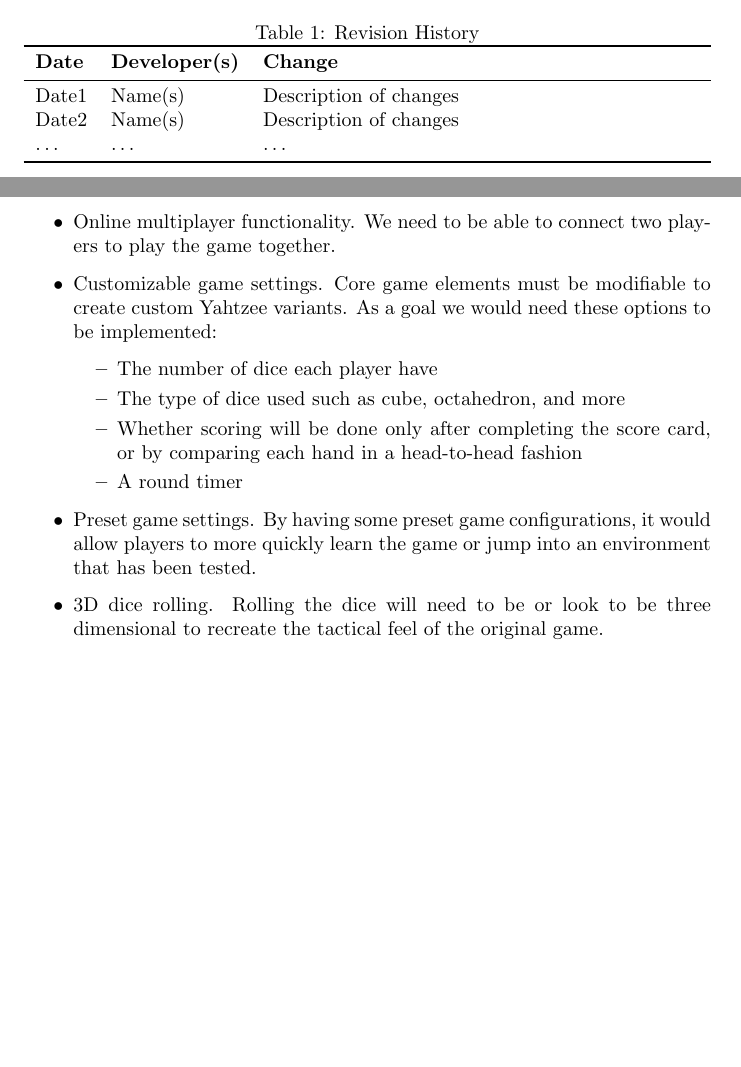
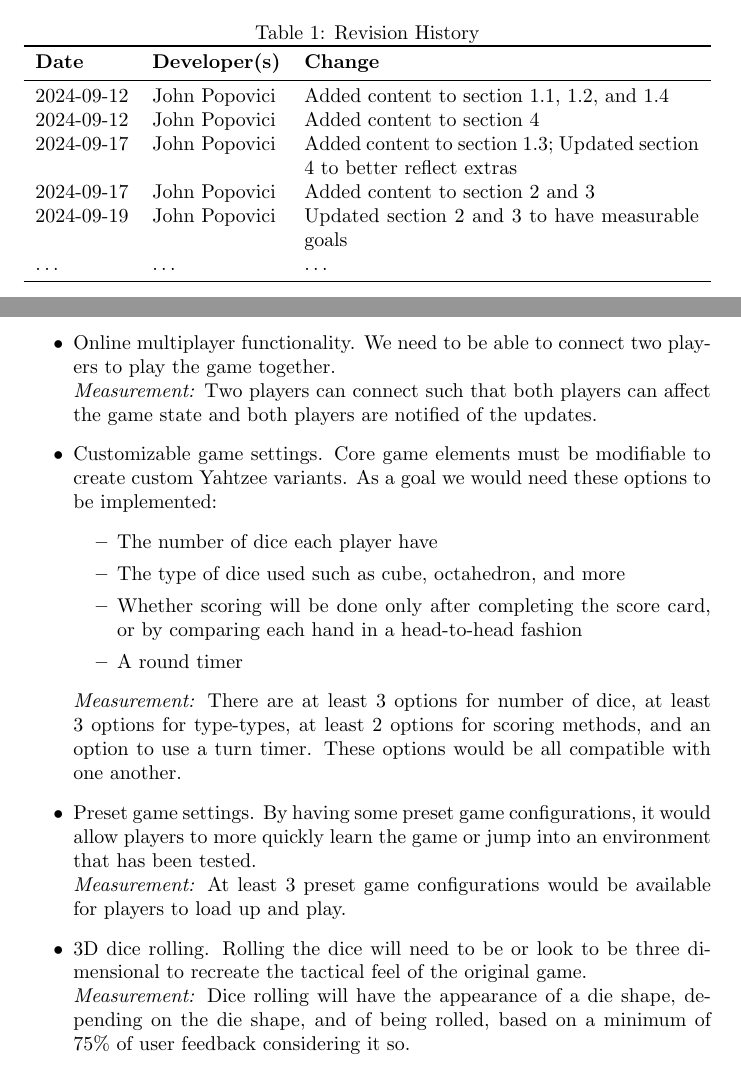
Before and after one commit to John-Popovici/duel-of-the-eights, a LaTeX document (docs/ProblemStatementAndGoals/ProblemStatement.tex): two parts of pages 1 and 3 of 5 before the commit and two parts of pages 1 and 3 of 6 after it, joined at a grey line, cut so that both start at the same text, the shorter picture padded with empty space. Compiled offline with pdfLaTeX.

Commit message:
:scroll: Updated goals and added revisions

```diff
--- a/docs/ProblemStatementAndGoals/ProblemStatement.tex
+++ b/docs/ProblemStatementAndGoals/ProblemStatement.tex
@@ -22,8 +22,11 @@
 \toprule
 \textbf{Date} & \textbf{Developer(s)} & \textbf{Change}\\
 \midrule
-Date1 & Name(s) & Description of changes\\
-Date2 & Name(s) & Description of changes\\
+2024-09-12 & John Popovici & Added content to section 1.1, 1.2, and 1.4\\
+2024-09-12 & John Popovici & Added content to section 4\\
+2024-09-17 & John Popovici & Added content to section 1.3; Updated section 4 to better reflect extras\\
+2024-09-17 & John Popovici & Added content to section 2 and 3\\
+2024-09-19 & John Popovici & Updated section 2 and 3 to have measurable goals\\
 \dots & \dots & \dots\\
 \bottomrule
 \end{tabularx}
@@ -74,7 +77,9 @@ The game will be run on Windows 10 devices and be run with an internet connectio
 For this project to be a success both as a capstone project and as a fun game, there are some goals we must meet.
 
 \begin{itemize}
-	\item Online multiplayer functionality. We need to be able to connect two players to play the game together.
+	\item Online multiplayer functionality. We need to be able to connect two players to play the game together.\\
+	\textit{Measurement:} Two players can connect such that both players can affect the game state and both players are notified of the updates.
+
 	\item Customizable game settings. Core game elements must be modifiable to create custom Yahtzee variants. As a goal we would need these options to be implemented:
 	\begin{itemize}
         \item The number of dice each player have
@@ -82,8 +87,14 @@ For this project to be a success both as a capstone project and as a fun game, t
         \item Whether scoring will be done only after completing the score card, or by comparing each hand in a head-to-head fashion
         \item A round timer
     \end{itemize}
-	\item Preset game settings. By having some preset game configurations, it would allow players to more quickly learn the game or jump into an environment that has been tested.
-	\item 3D dice rolling. Rolling the dice will need to be or look to be three dimensional to recreate the tactical feel of the original game.
+	\textit{Measurement:} There are at least 3 options for number of dice, at least 3 options for type-types, at least 2 options for scoring methods, and an option to use a turn timer. These options would be all compatible with one another.
+
+	\item Preset game settings. By having some preset game configurations, it would allow players to more quickly learn the game or jump into an environment that has been tested.\\
+	\textit{Measurement:} At least 3 preset game configurations would be available for players to load up and play.
+
+	\item 3D dice rolling. Rolling the dice will need to be or look to be three dimensional to recreate the tactical feel of the original game.\\
+	\textit{Measurement:} Dice rolling will have the appearance of a die shape, depending on the die shape, and of being rolled, based on a minimum of 75\% of user feedback considering it so.
+
 \end{itemize}
 
 \section{Stretch Goals}
```
Also changed, not shown: docs/ProblemStatementAndGoals/ProblemStatement.pdf, docs/ProblemStatementAndGoals/ProblemStatement.tex (26 more changed lines).
